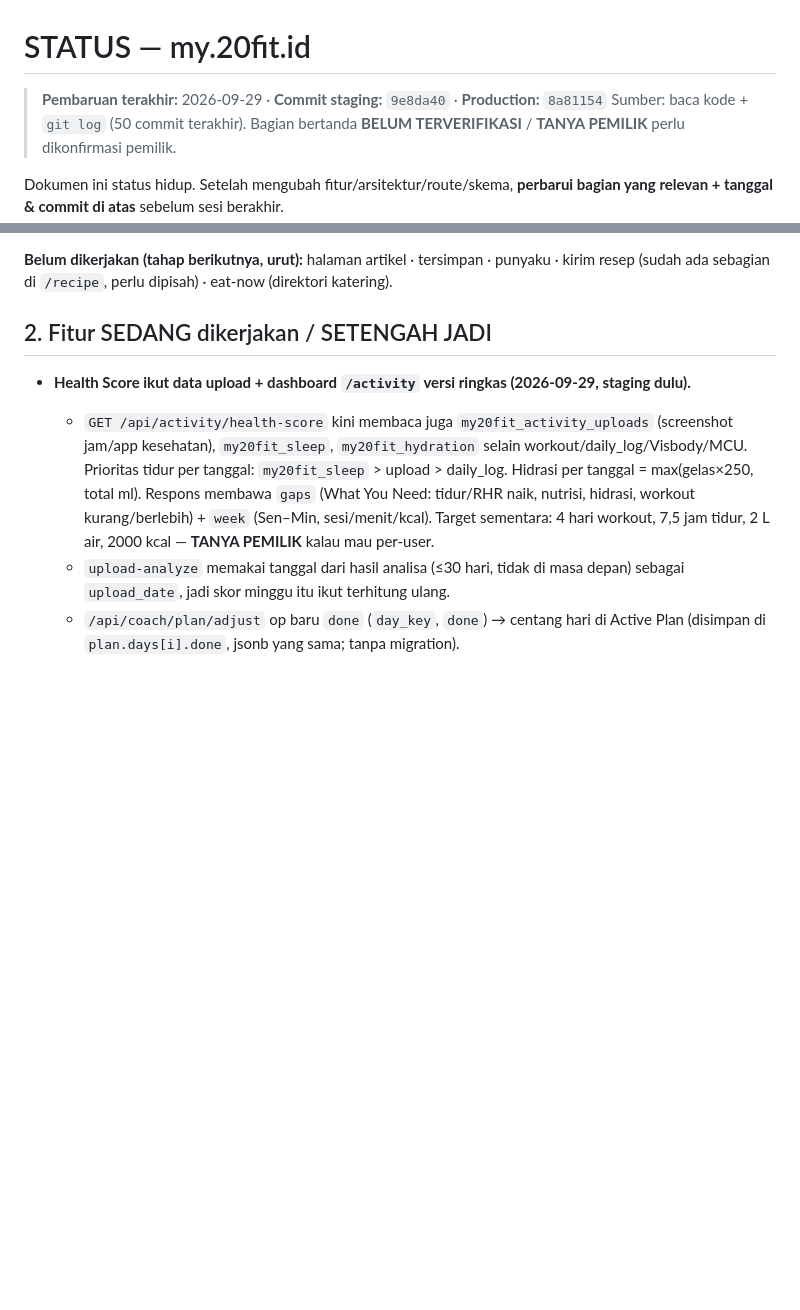
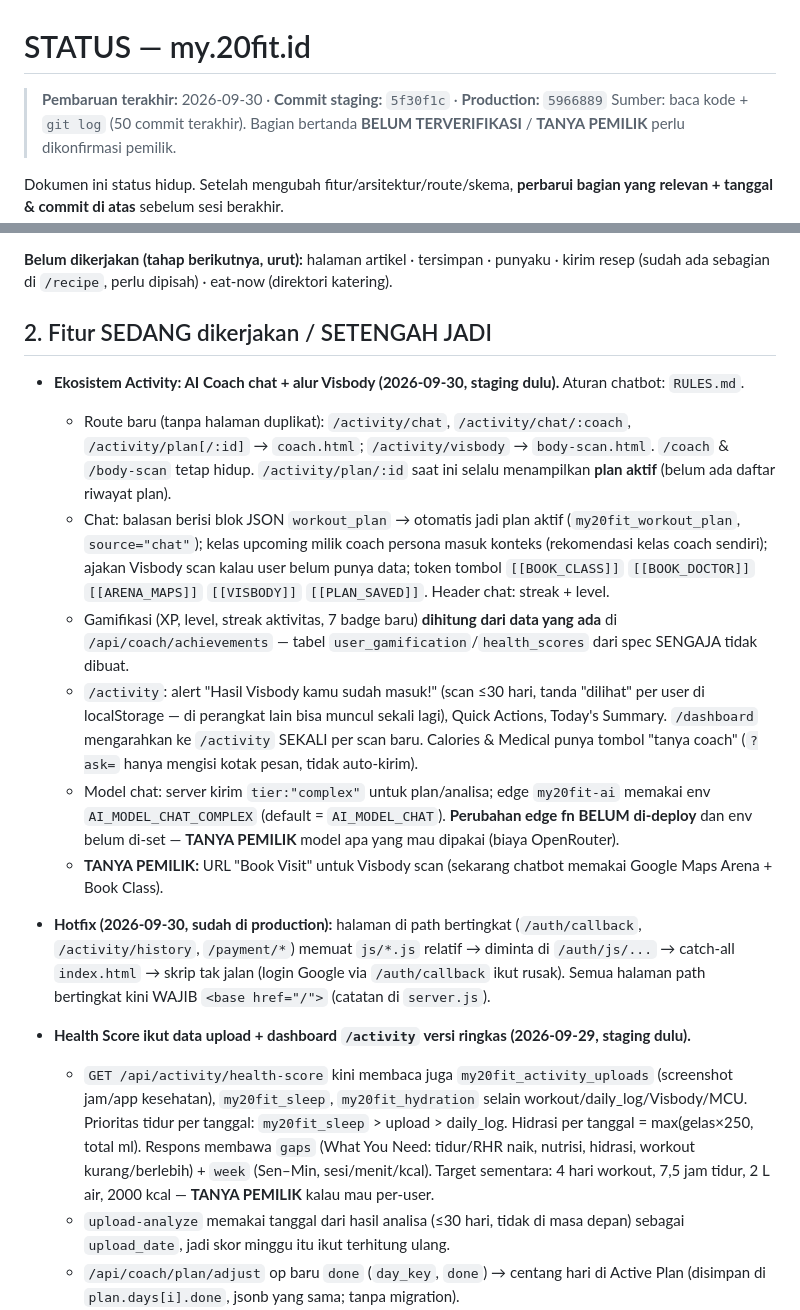
Before and after one commit to Marketing-project-wq/PROFILE20FIT, a Markdown page: docs/STATUS.md, 2 parts joined by grey strips. Drawn GitHub-style; blank space fills up the shorter version.

Commit message:
docs: status ekosistem Activity (AI Coach, Visbody flow) + hotfix base href
Co-Authored-By: Claude Opus 5.5 <noreply@anthropic.com>
Claude-Session: https://claude.ai/code/session_01T8yo3kSMAkgF2QwRGwGjKD

```diff
--- a/docs/STATUS.md
+++ b/docs/STATUS.md
@@ -1,6 +1,6 @@
 # STATUS — my.20fit.id
 
-> **Pembaruan terakhir:** 2026-09-29 · **Commit staging:** `9e8da40` · **Production:** `8a81154`
+> **Pembaruan terakhir:** 2026-09-30 · **Commit staging:** `5f30f1c` · **Production:** `5966889`
 > Sumber: baca kode + `git log` (50 commit terakhir). Bagian bertanda
 > **BELUM TERVERIFIKASI** / **TANYA PEMILIK** perlu dikonfirmasi pemilik.
 
@@ -154,6 +154,28 @@ sementara artikel **tidak bisa dibaca dari my.20fit** sampai halaman artikel dib
 (sudah ada sebagian di `/recipe`, perlu dipisah) · eat-now (direktori katering).
 
 ## 2. Fitur SEDANG dikerjakan / SETENGAH JADI
+- **Ekosistem Activity: AI Coach chat + alur Visbody (2026-09-30, staging dulu).** Aturan chatbot: `RULES.md`.
+  - Route baru (tanpa halaman duplikat): `/activity/chat`, `/activity/chat/:coach`, `/activity/plan[/:id]` →
+    `coach.html`; `/activity/visbody` → `body-scan.html`. `/coach` & `/body-scan` tetap hidup.
+    `/activity/plan/:id` saat ini selalu menampilkan **plan aktif** (belum ada daftar riwayat plan).
+  - Chat: balasan berisi blok JSON `workout_plan` → otomatis jadi plan aktif (`my20fit_workout_plan`,
+    `source="chat"`); kelas upcoming milik coach persona masuk konteks (rekomendasi kelas coach sendiri);
+    ajakan Visbody scan kalau user belum punya data; token tombol `[[BOOK_CLASS]]` `[[BOOK_DOCTOR]]`
+    `[[ARENA_MAPS]]` `[[VISBODY]]` `[[PLAN_SAVED]]`. Header chat: streak + level.
+  - Gamifikasi (XP, level, streak aktivitas, 7 badge baru) **dihitung dari data yang ada** di
+    `/api/coach/achievements` — tabel `user_gamification`/`health_scores` dari spec SENGAJA tidak dibuat.
+  - `/activity`: alert "Hasil Visbody kamu sudah masuk!" (scan ≤30 hari, tanda "dilihat" per user di
+    localStorage — di perangkat lain bisa muncul sekali lagi), Quick Actions, Today's Summary.
+    `/dashboard` mengarahkan ke `/activity` SEKALI per scan baru. Calories & Medical punya tombol
+    "tanya coach" (`?ask=` hanya mengisi kotak pesan, tidak auto-kirim).
+  - Model chat: server kirim `tier:"complex"` untuk plan/analisa; edge `my20fit-ai` memakai env
+    `AI_MODEL_CHAT_COMPLEX` (default = `AI_MODEL_CHAT`). **Perubahan edge fn BELUM di-deploy** dan env
+    belum di-set — **TANYA PEMILIK** model apa yang mau dipakai (biaya OpenRouter).
+  - **TANYA PEMILIK:** URL "Book Visit" untuk Visbody scan (sekarang chatbot memakai Google Maps Arena + Book Class).
+- **Hotfix (2026-09-30, sudah di production):** halaman di path bertingkat (`/auth/callback`,
+  `/activity/history`, `/payment/*`) memuat `js/*.js` relatif → diminta di `/auth/js/...` → catch-all
+  `index.html` → skrip tak jalan (login Google via `/auth/callback` ikut rusak). Semua halaman path
+  bertingkat kini WAJIB `<base href="/">` (catatan di `server.js`).
 - **Health Score ikut data upload + dashboard `/activity` versi ringkas (2026-09-29, staging dulu).**
   - `GET /api/activity/health-score` kini membaca juga `my20fit_activity_uploads` (screenshot
     jam/app kesehatan), `my20fit_sleep`, `my20fit_hydration` selain workout/daily_log/Visbody/MCU.
```
Also changed, not shown: CLAUDE.md (+3 -2 lines).
